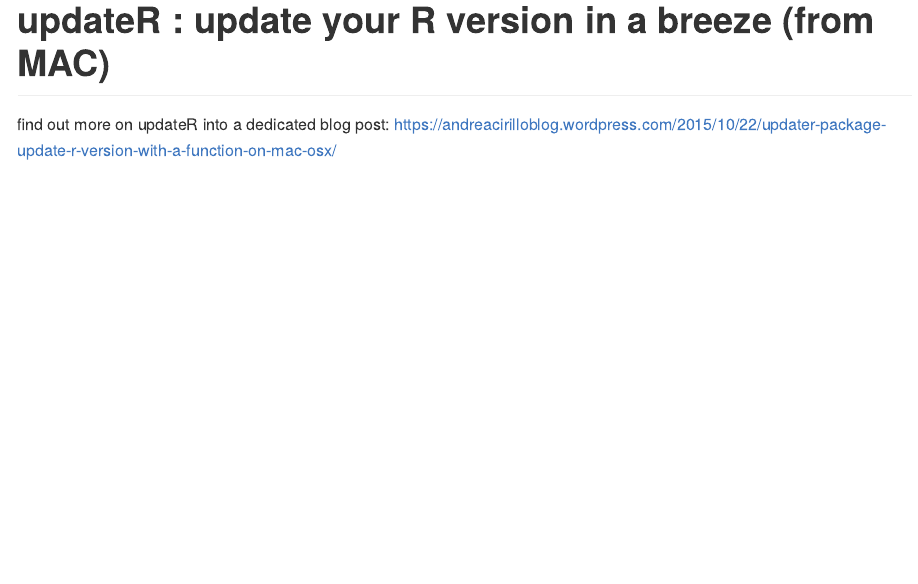
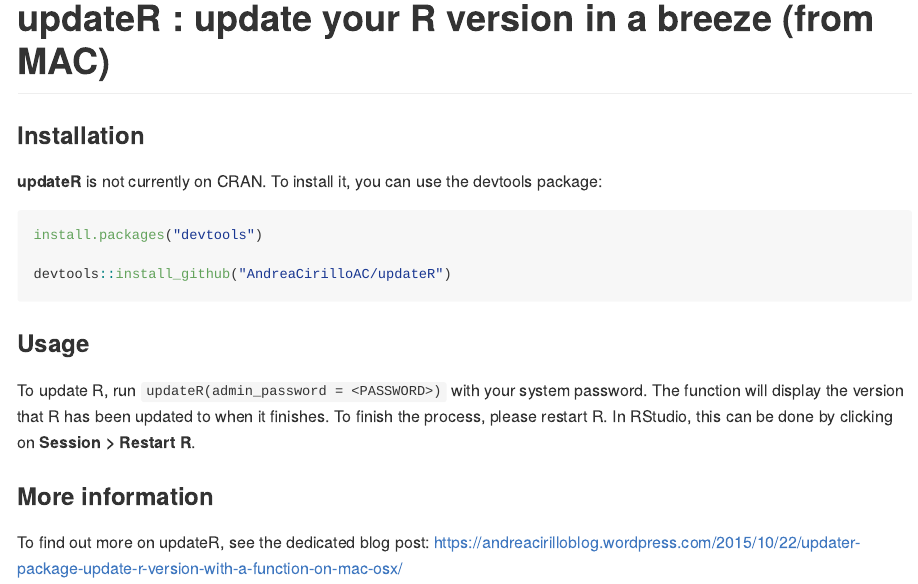
Before and after one commit to AndreaCirilloAC/updateR, an R Markdown document (README.Rmd): the page in a window 1100 px wide, from its top. Rendered offline with R 4.5, knitr and Pandoc, with nearby package versions; both versions are drawn in the output format of the newer one.

Commit message:
fixes #1

````diff
--- a/README.Rmd
+++ b/README.Rmd
@@ -1,3 +5,23 @@
 # updateR : update your R version in a breeze (from MAC)
 
-find out more on updateR into a dedicated blog post: https://andreacirilloblog.wordpress.com/2015/10/22/updater-package-update-r-version-with-a-function-on-mac-osx/
+### Installation
+
+**updateR** is not currently on CRAN. To install it, you can use the devtools package:
+
+```{r, eval = F}
+
+install.packages("devtools")
+
+devtools::install_github("AndreaCirilloAC/updateR")
+
+```
+
+
+### Usage
+
+To update R, run `updateR(admin_password = <PASSWORD>)` with your system password. The function will display the version that R has been updated to when it finishes. To finish the process, please restart R. In RStudio, this can be done by clicking on **Session > Restart R**.
+
+### More information
+
+To find out more on updateR, see the dedicated blog post:
+[https://andreacirilloblog.wordpress.com/2015/10/22/updater-package-update-r-version-with-a-function-on-mac-osx/](https://andreacirilloblog.wordpress.com/2015/10/22/updater-package-update-r-version-with-a-function-on-mac-osx/)
````
Also changed, not shown: R/updateR.R (+2 -2 lines), README.md (added), README.Rmd (4 more changed lines).
